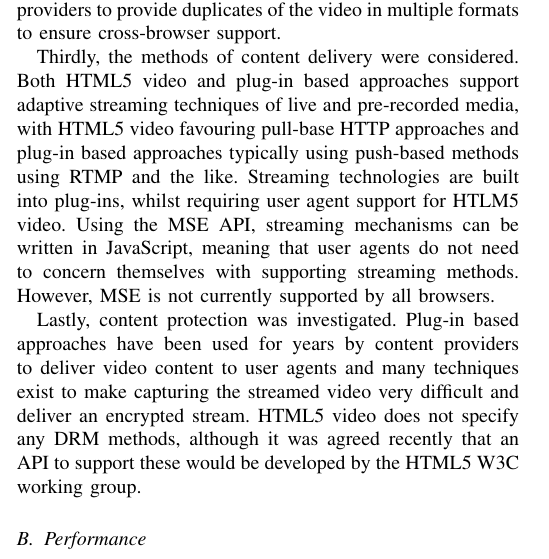
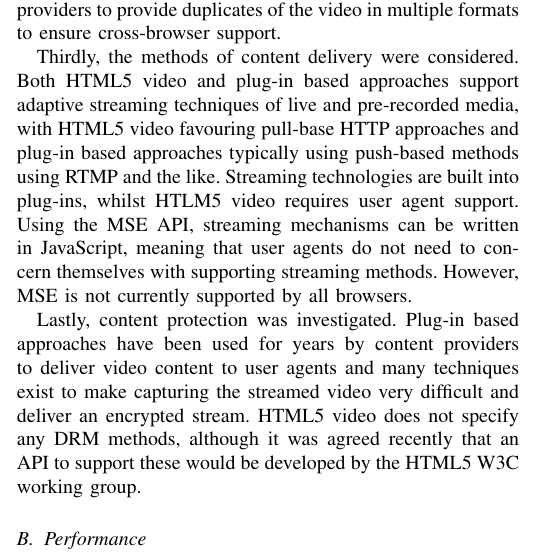
Before and after one commit to dhulme/irp, a LaTeX paper (report/report.tex): part of one column of page 6 of 8, cut so that both start at the same text. Compiled offline with pdfLaTeX.

Commit message:
Making improvements from dads comments

```diff
--- a/report/report.tex
+++ b/report/report.tex
@@ -722,7 +722,7 @@ Firstly, the method of embedding video media into a web page was discussed. Plug
 
 Secondly, this paper examined the video formats supported by HTML5 video and plug-in based approaches. Plug-in based approaches typically support a consistent set of formats across a variety of different platforms. The formats supported by HTML5 video differ between implementations, with no single format gaining universal support. This requires content providers to provide duplicates of the video in multiple formats to ensure cross-browser support.
 
-Thirdly, the methods of content delivery were considered. Both HTML5 video and plug-in based approaches support adaptive streaming techniques of live and pre-recorded media, with HTML5 video favouring pull-base HTTP approaches and plug-in based approaches typically using push-based methods using RTMP and the like. Streaming technologies are built into plug-ins, whilst requiring user agent support for HTLM5 video. Using the MSE API, streaming mechanisms can be written in JavaScript, meaning that user agents do not need to concern themselves with supporting streaming methods. However, MSE is not currently supported by all browsers.
+Thirdly, the methods of content delivery were considered. Both HTML5 video and plug-in based approaches support adaptive streaming techniques of live and pre-recorded media, with HTML5 video favouring pull-base HTTP approaches and plug-in based approaches typically using push-based methods using RTMP and the like. Streaming technologies are built into plug-ins, whilst HTLM5 video requires user agent support. Using the MSE API, streaming mechanisms can be written in JavaScript, meaning that user agents do not need to concern themselves with supporting streaming methods. However, MSE is not currently supported by all browsers.
 
 Lastly, content protection was investigated. Plug-in based approaches have been used for years by content providers to deliver video content to user agents and many techniques exist to make capturing the streamed video very difficult and deliver an encrypted stream. HTML5 video does not specify any DRM methods, although it was agreed recently that an API to support these would be developed by the HTML5 W3C working group.
 
```
